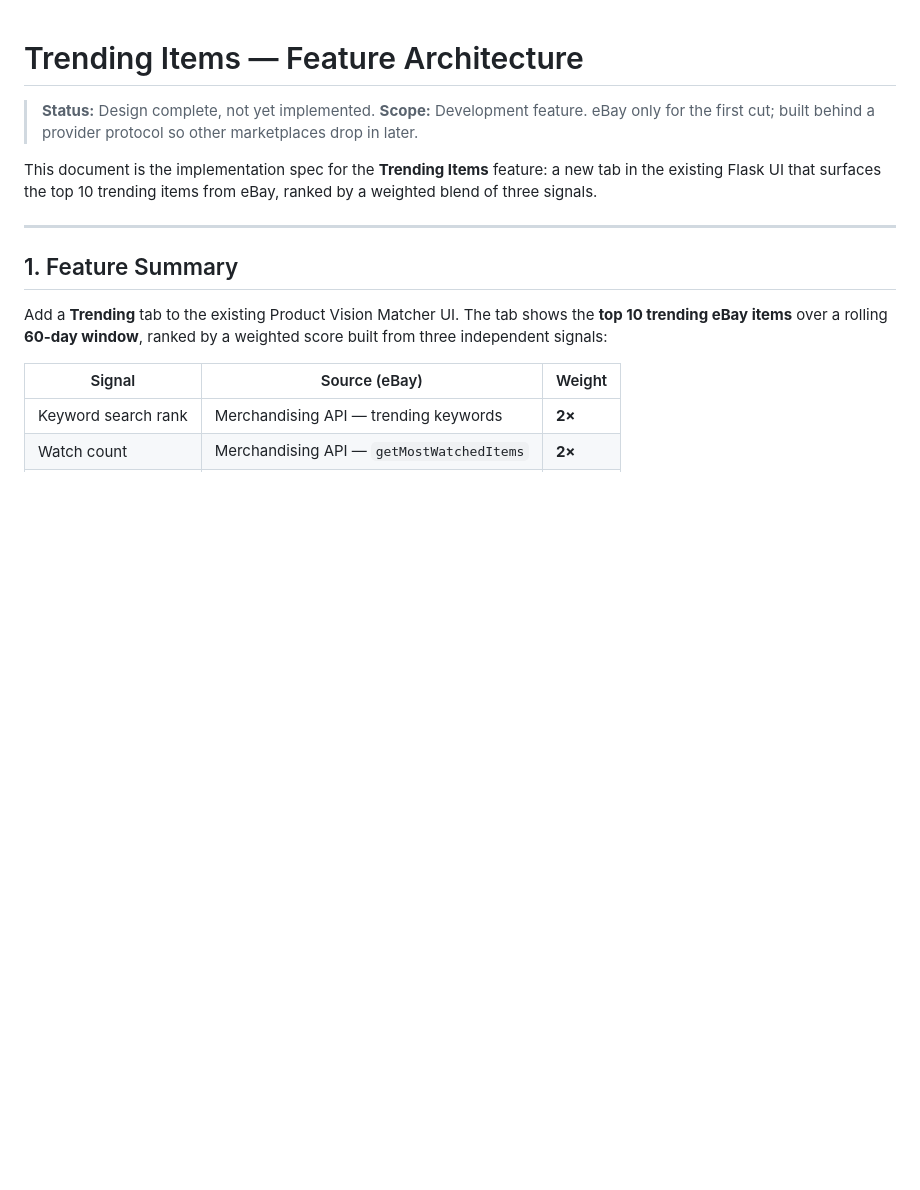
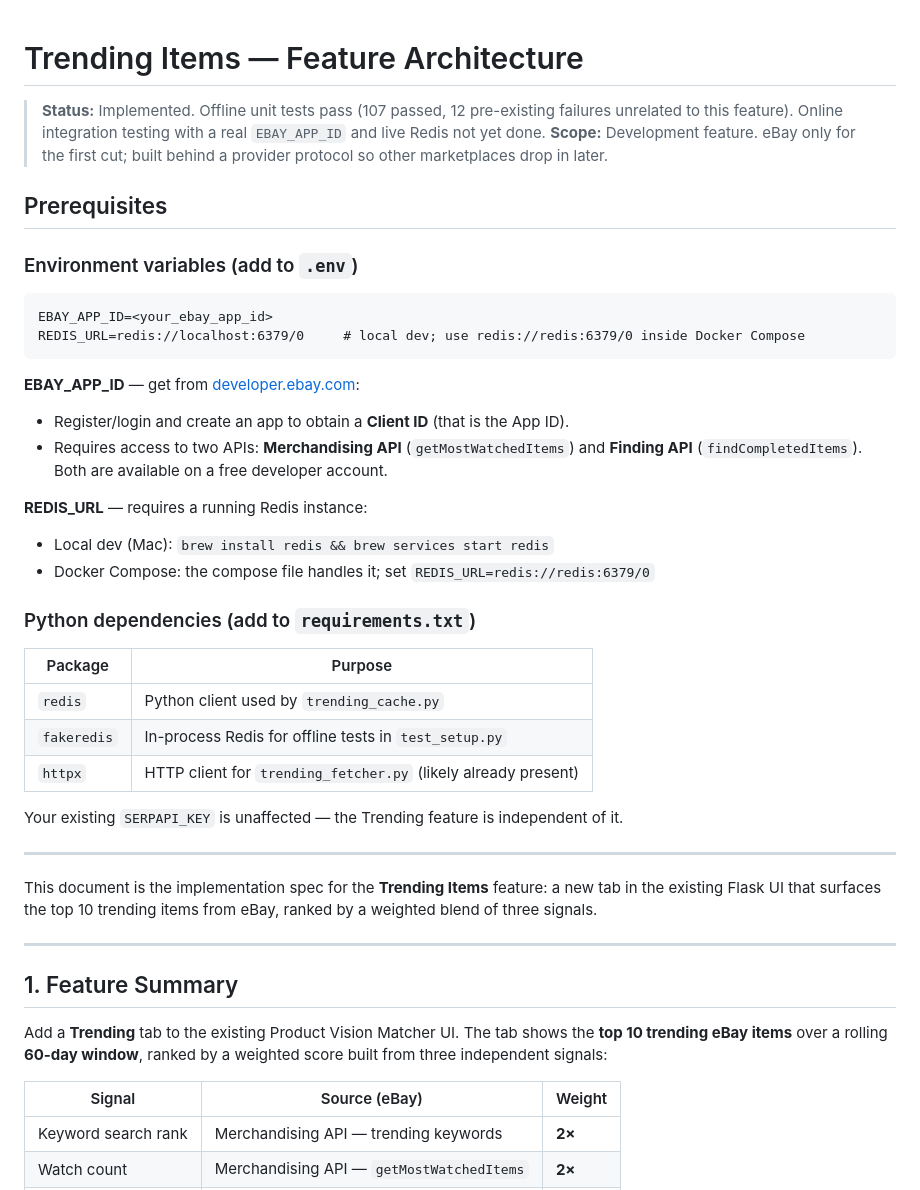
Before and after one commit to AlexNguyen7369/product-vision-matcher, a Markdown page: notes/trending_feature_arch.md, the part around the change. Rendered like a GitHub page; blank space fills up the shorter version.

````diff
--- a/notes/trending_feature_arch.md
+++ b/notes/trending_feature_arch.md
@@ -1,8 +1,37 @@
 # Trending Items — Feature Architecture
 
-> **Status:** Design complete, not yet implemented.
+> **Status:** Implemented. Offline unit tests pass (107 passed, 12 pre-existing failures unrelated to this feature). Online integration testing with a real `EBAY_APP_ID` and live Redis not yet done.
 > **Scope:** Development feature. eBay only for the first cut; built behind a
 > provider protocol so other marketplaces drop in later.
+
+## Prerequisites
+
+### Environment variables (add to `.env`)
+
+```
+EBAY_APP_ID=<your_ebay_app_id>
+REDIS_URL=redis://localhost:6379/0     # local dev; use redis://redis:6379/0 inside Docker Compose
+```
+
+**EBAY_APP_ID** — get from [developer.ebay.com](https://developer.ebay.com/):
+- Register/login and create an app to obtain a **Client ID** (that is the App ID).
+- Requires access to two APIs: **Merchandising API** (`getMostWatchedItems`) and **Finding API** (`findCompletedItems`). Both are available on a free developer account.
+
+**REDIS_URL** — requires a running Redis instance:
+- Local dev (Mac): `brew install redis && brew services start redis`
+- Docker Compose: the compose file handles it; set `REDIS_URL=redis://redis:6379/0`
+
+### Python dependencies (add to `requirements.txt`)
+
+| Package | Purpose |
+| ------- | ------- |
+| `redis` | Python client used by `trending_cache.py` |
+| `fakeredis` | In-process Redis for offline tests in `test_setup.py` |
+| `httpx` | HTTP client for `trending_fetcher.py` (likely already present) |
+
+Your existing `SERPAPI_KEY` is unaffected — the Trending feature is independent of it.
+
+---
 
 This document is the implementation spec for the **Trending Items** feature: a
 new tab in the existing Flask UI that surfaces the top 10 trending items from
````
